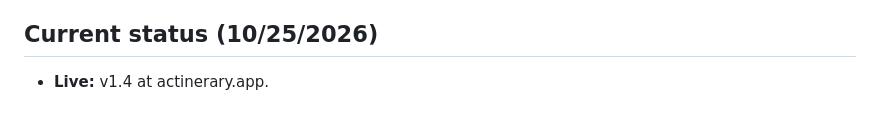
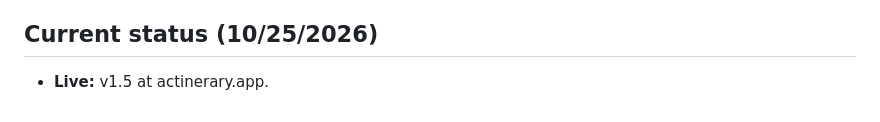
Before and after one commit to Vehementrr/actinerary, a Markdown page: CLAUDE.md, the part around the change. Drawn GitHub-style.

```diff
--- a/CLAUDE.md
+++ b/CLAUDE.md
@@ -79,4 +79,4 @@ Colin approves each of these steps. Never deploy, push, or tag without his go-ah
 
 ## Current status (10/25/2026)
 
-- **Live:** v1.4 at actinerary.app.
+- **Live:** v1.5 at actinerary.app.
```
Also changed, not shown: DECISIONS.md (+33 -0 lines).
